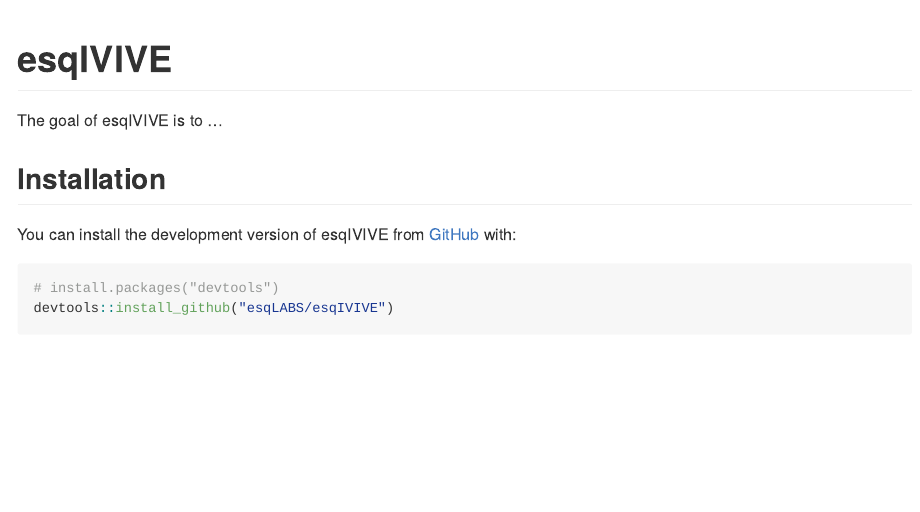
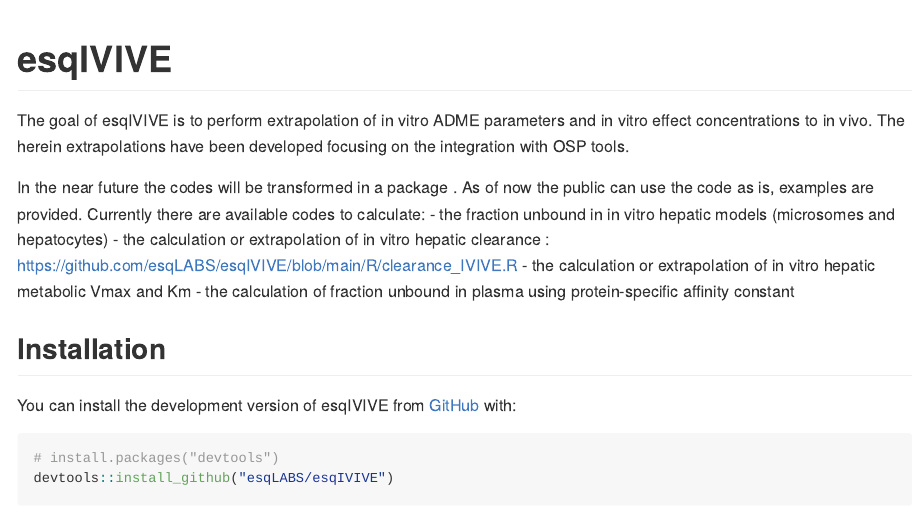
Before and after one commit to esqLABS/esqIVIVE, an R Markdown document (README.Rmd): the page in a window 1100 px wide, from its top. Rendered offline with R 4.5, knitr and Pandoc, with nearby package versions.

Commit message:
Update README.Rmd
add first layer information

```diff
--- a/README.Rmd
+++ b/README.Rmd
@@ -18,7 +18,18 @@
 <!-- badges: start -->
 <!-- badges: end -->
 
-The goal of esqIVIVE is to ...
+The goal of esqIVIVE is to perform extrapolation of in vitro ADME parameters
+and in vitro effect concentrations to in vivo.
+The herein extrapolations have been developed focusing on the integration with OSP tools.
+
+In the near future the codes will be transformed in a package .
+As of now the public can use the code as is, examples are provided.
+Currently there are available codes to calculate:
+- the fraction unbound in in vitro hepatic models (microsomes and hepatocytes)
+- the calculation or extrapolation of in vitro hepatic clearance : https://github.com/esqLABS/esqIVIVE/blob/main/R/clearance_IVIVE.R
+- the calculation or extrapolation of in vitro hepatic metabolic Vmax and Km
+- the calculation of fraction unbound in plasma using protein-specific affinity constant
+
 
 ## Installation
 
```
